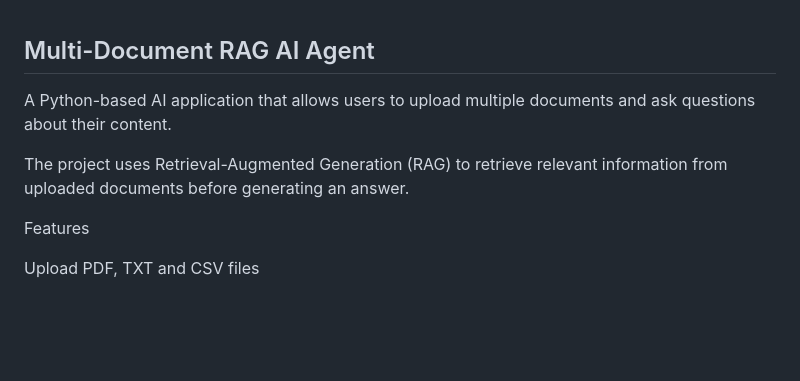
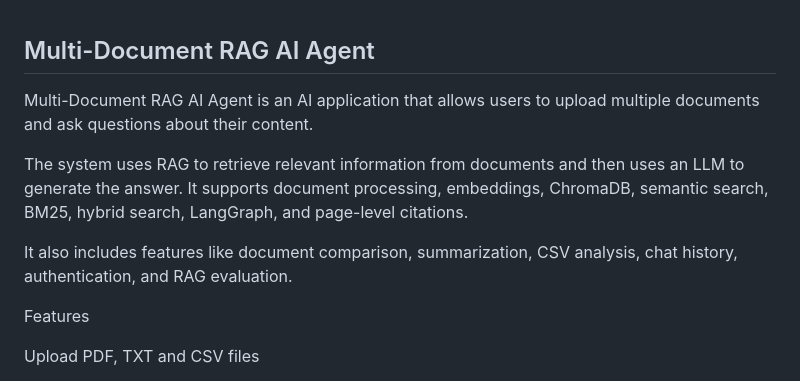
Before and after one commit to kailashPatel1/Multi-Document-Rag-Ai-Agent, a Markdown page: README.md, the part around one of its changes. Rendered like a GitHub page; blank space fills up the shorter version.

```diff
--- a/README.md
+++ b/README.md
@@ -1,8 +1,10 @@
 ## Multi-Document RAG AI Agent
 
-A Python-based AI application that allows users to upload multiple documents and ask questions about their content.
+Multi-Document RAG AI Agent is an AI application that allows users to upload multiple documents and ask questions about their content.
 
-The project uses Retrieval-Augmented Generation (RAG) to retrieve relevant information from uploaded documents before generating an answer.
+The system uses RAG to retrieve relevant information from documents and then uses an LLM to generate the answer. It supports document processing, embeddings, ChromaDB, semantic search, BM25, hybrid search, LangGraph, and page-level citations.
+
+It also includes features like document comparison, summarization, CSV analysis, chat history, authentication, and RAG evaluation.
 
 Features
 
```
Also changed, not shown: other parts of README.md (+3 -3 lines).
